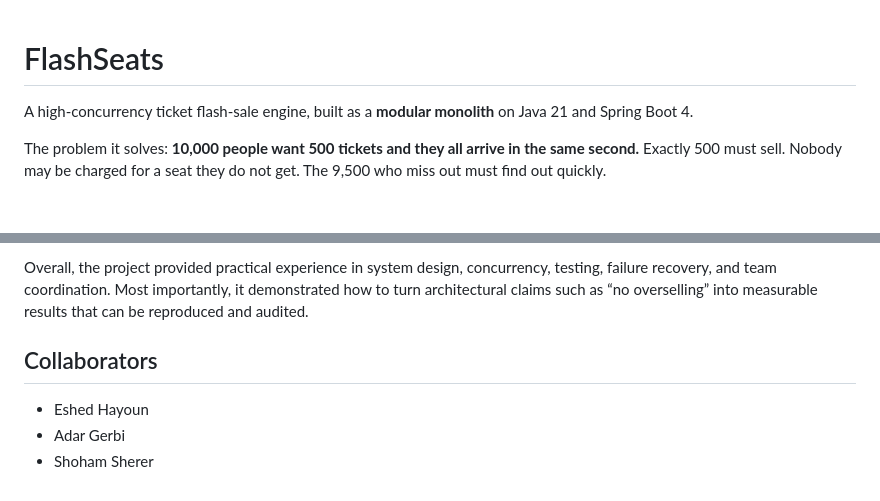
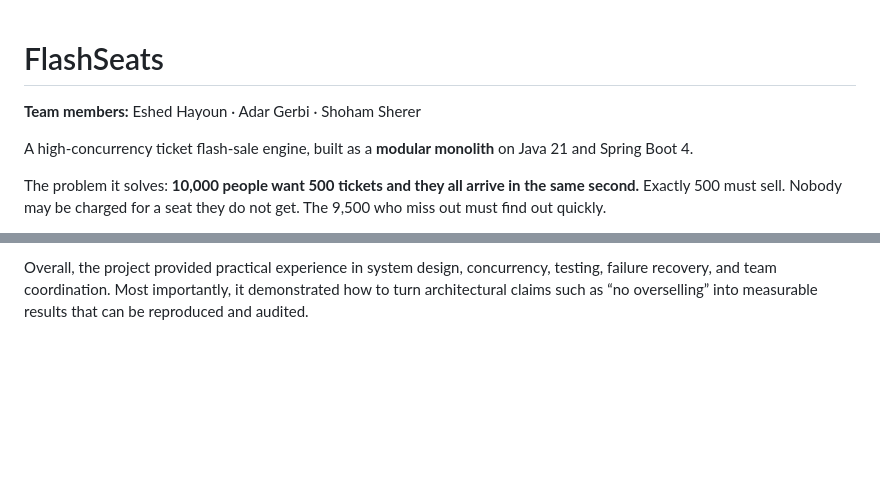
Before and after one commit to eshedhayoun/FlashSeats, a Markdown page: README.md, 2 parts joined by grey strips. Drawn GitHub-style; blank space fills up the shorter version.

```diff
--- a/README.md
+++ b/README.md
@@ -1,4 +1,6 @@
 # FlashSeats
+
+**Team members:** Eshed Hayoun · Adar Gerbi · Shoham Sherer
 
 A high-concurrency ticket flash-sale engine, built as a **modular monolith** on Java 21 and Spring
 Boot 4.
@@ -559,9 +561,3 @@ outcomes were:
 Overall, the project provided practical experience in system design, concurrency, testing, failure
 recovery, and team coordination. Most importantly, it demonstrated how to turn architectural claims
 such as “no overselling” into measurable results that can be reproduced and audited.
-
-## Collaborators
-
-- Eshed Hayoun
-- Adar Gerbi
-- Shoham Sherer
```
